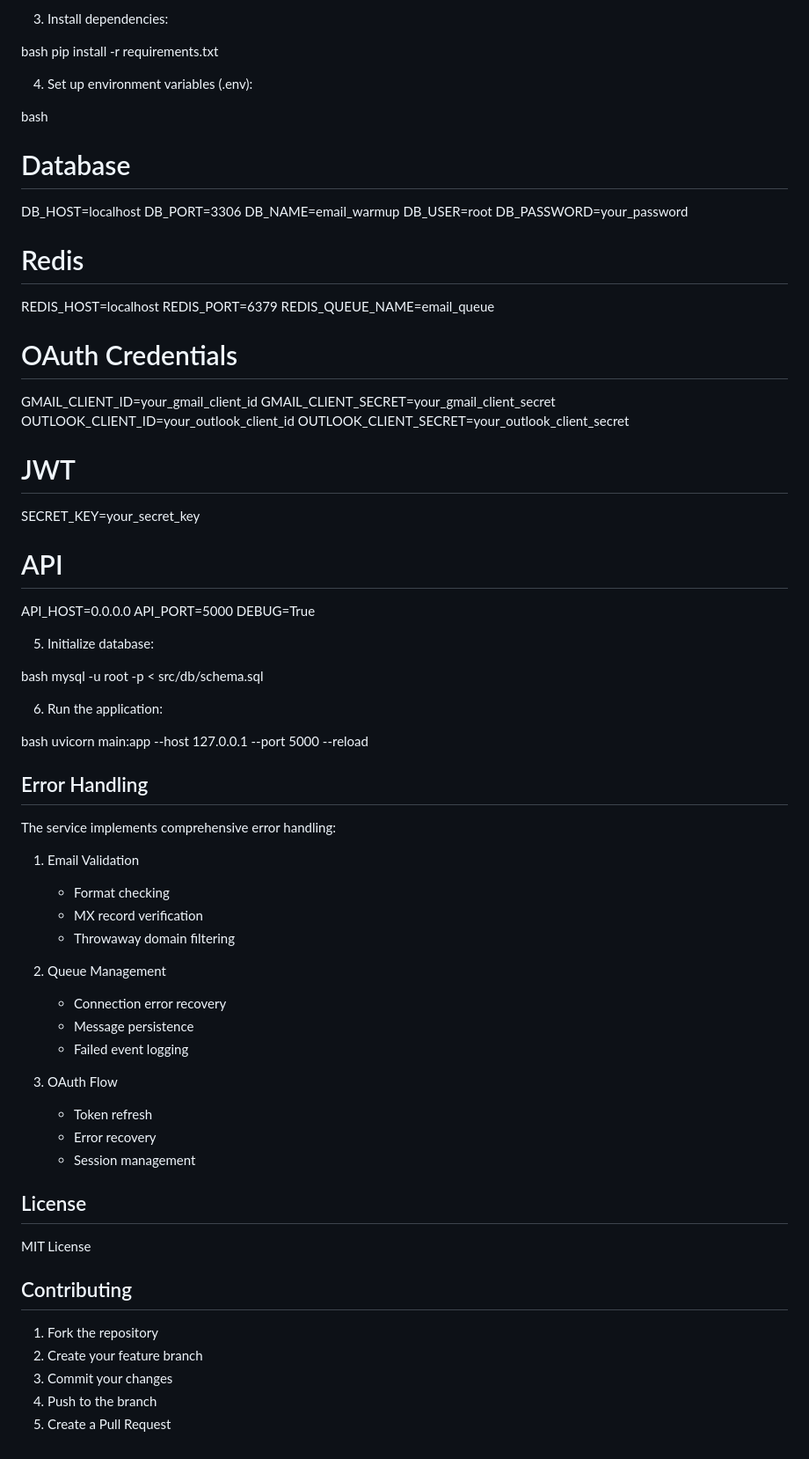
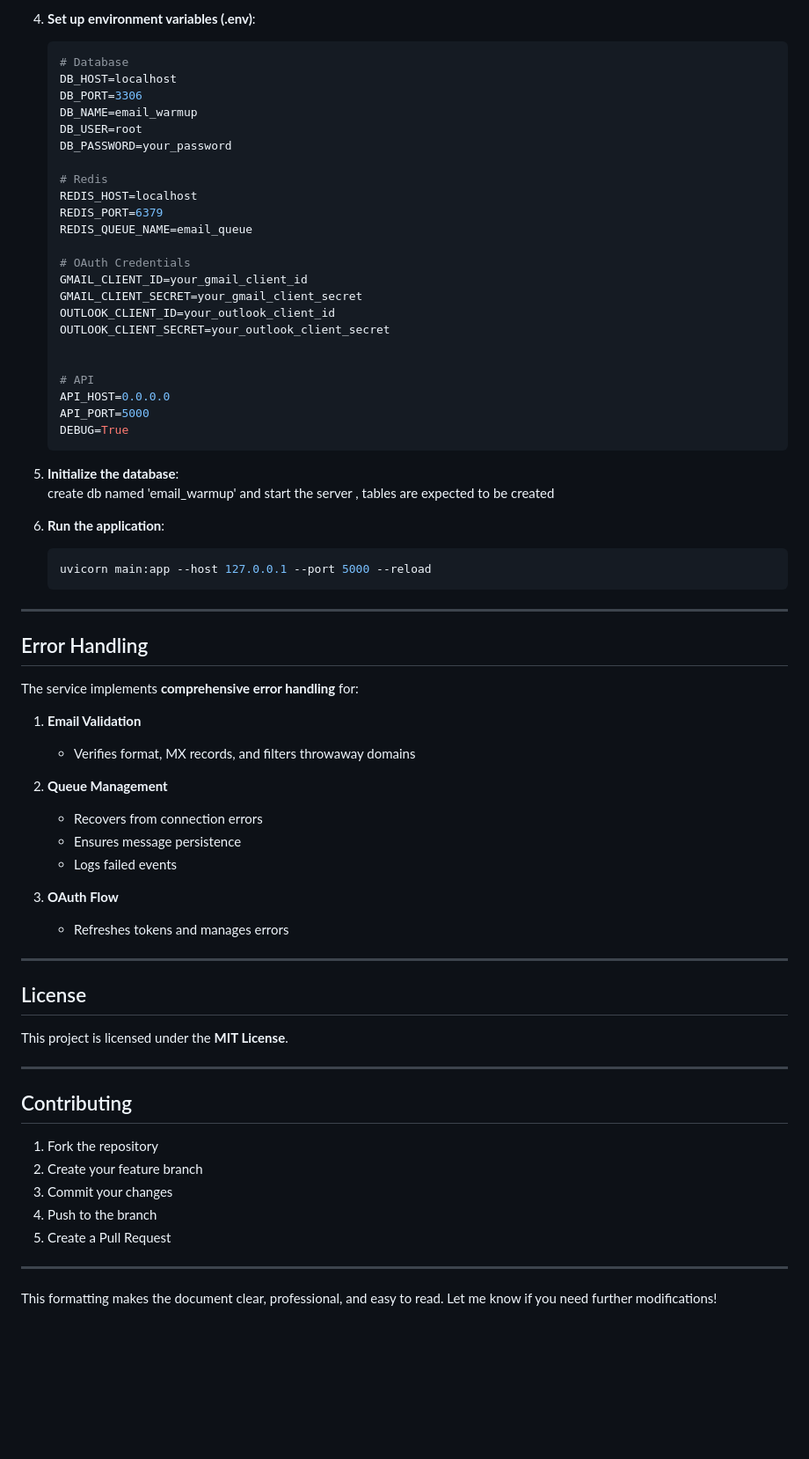
Before and after one commit to ashokbugude/email_wrapup, a Markdown page: README.md, the part around one of its changes. Shown at 88% size. Rendered like a GitHub page; blank space fills up the shorter version.

````diff
--- a/README.md
+++ b/README.md
@@ -143,70 +158,63 @@ source venv/bin/activate  # On Windows: venv\Scripts\activate
 
-3. Install dependencies:
+4. **Set up environment variables (.env)**:
+   ```bash
+   # Database
+   DB_HOST=localhost
+   DB_PORT=3306
+   DB_NAME=email_warmup
+   DB_USER=root
+   DB_PASSWORD=your_password
 
-bash
-pip install -r requirements.txt
+   # Redis
+   REDIS_HOST=localhost
+   REDIS_PORT=6379
+   REDIS_QUEUE_NAME=email_queue
 
-4. Set up environment variables (.env):
+   # OAuth Credentials
+   GMAIL_CLIENT_ID=your_gmail_client_id
+   GMAIL_CLIENT_SECRET=your_gmail_client_secret
+   OUTLOOK_CLIENT_ID=your_outlook_client_id
+   OUTLOOK_CLIENT_SECRET=your_outlook_client_secret
 
-bash
-# Database
-DB_HOST=localhost
-DB_PORT=3306
-DB_NAME=email_warmup
-DB_USER=root
-DB_PASSWORD=your_password
 
-# Redis
-REDIS_HOST=localhost
-REDIS_PORT=6379
-REDIS_QUEUE_NAME=email_queue
+   # API
+   API_HOST=0.0.0.0
+   API_PORT=5000
+   DEBUG=True
+   ```
 
-# OAuth Credentials
-GMAIL_CLIENT_ID=your_gmail_client_id
-GMAIL_CLIENT_SECRET=your_gmail_client_secret
-OUTLOOK_CLIENT_ID=your_outlook_client_id
-OUTLOOK_CLIENT_SECRET=your_outlook_client_secret
+5. **Initialize the database**:
+   create db named 'email_warmup' and start the server , tables are expected to be created
 
-# JWT
-SECRET_KEY=your_secret_key
+6. **Run the application**:
+   ```bash
+   uvicorn main:app --host 127.0.0.1 --port 5000 --reload
+   ```
 
-# API
-API_HOST=0.0.0.0
-API_PORT=5000
-DEBUG=True
-
-5. Initialize database:
-
-bash
-mysql -u root -p < src/db/schema.sql
-
-6. Run the application:
-
-bash
-uvicorn main:app --host 127.0.0.1 --port 5000 --reload
+---
 
 ## Error Handling
 
-The service implements comprehensive error handling:
+The service implements **comprehensive error handling** for:
 
-1. Email Validation
-   - Format checking
-   - MX record verification
-   - Throwaway domain filtering
+1. **Email Validation**
+   - Verifies format, MX records, and filters throwaway domains
 
-2. Queue Management
-   - Connection error recovery
-   - Message persistence
-   - Failed event logging
+2. **Queue Management**
+   - Recovers from connection errors
+   - Ensures message persistence
+   - Logs failed events
 
-3. OAuth Flow
-   - Token refresh
-   - Error recovery
-   - Session management
+3. **OAuth Flow**
+   - Refreshes tokens and manages errors
+
+---
 
 ## License
 
-MIT License
+This project is licensed under the **MIT License**.
+
+---
 
 ## Contributing
 
@@ -215,3 +223,7 @@ MIT License
 3. Commit your changes
 4. Push to the branch
 5. Create a Pull Request
+
+---
+
+This formatting makes the document clear, professional, and easy to read. Let me know if you need further modifications!
````
Also changed, not shown: other parts of README.md (+92 -77 lines).
